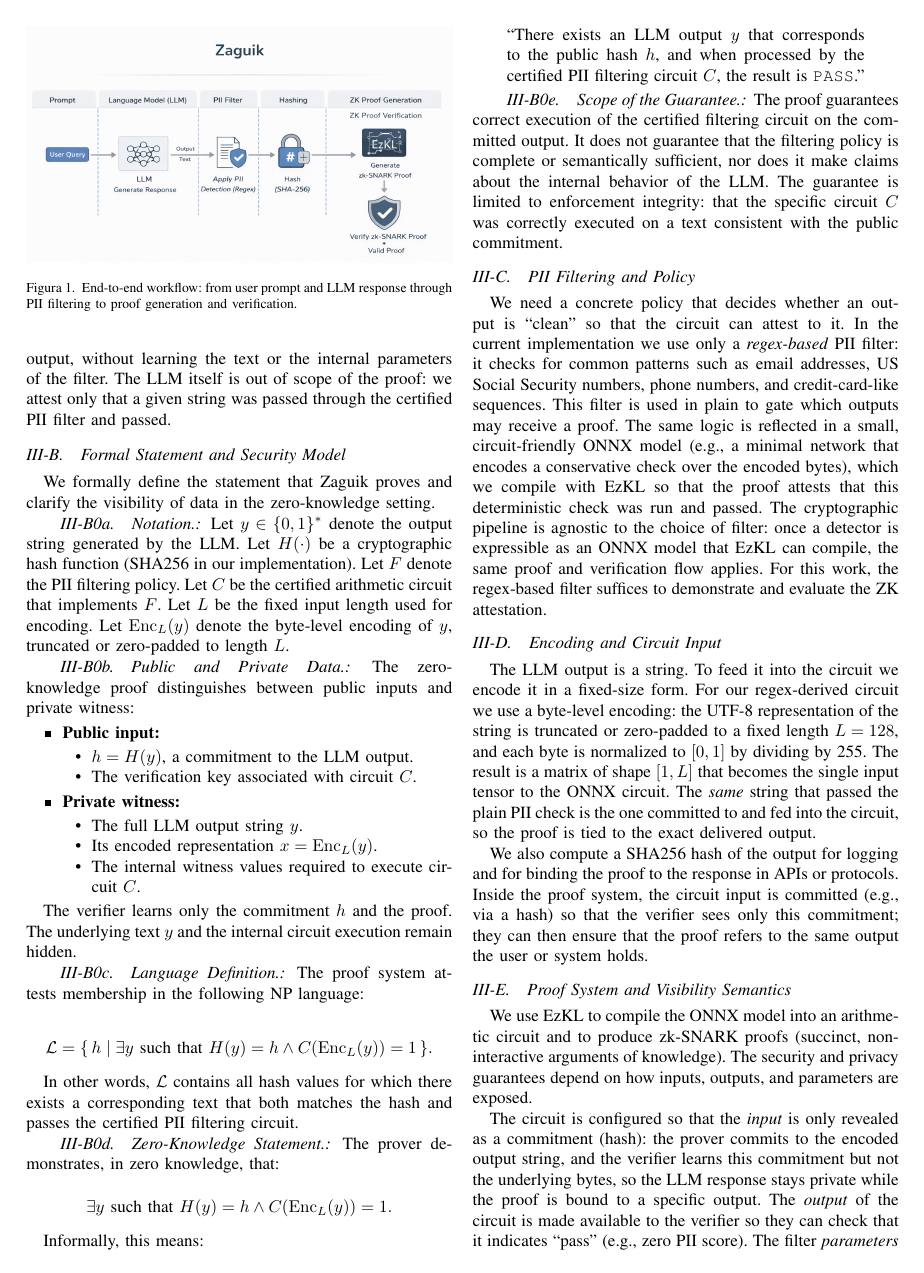
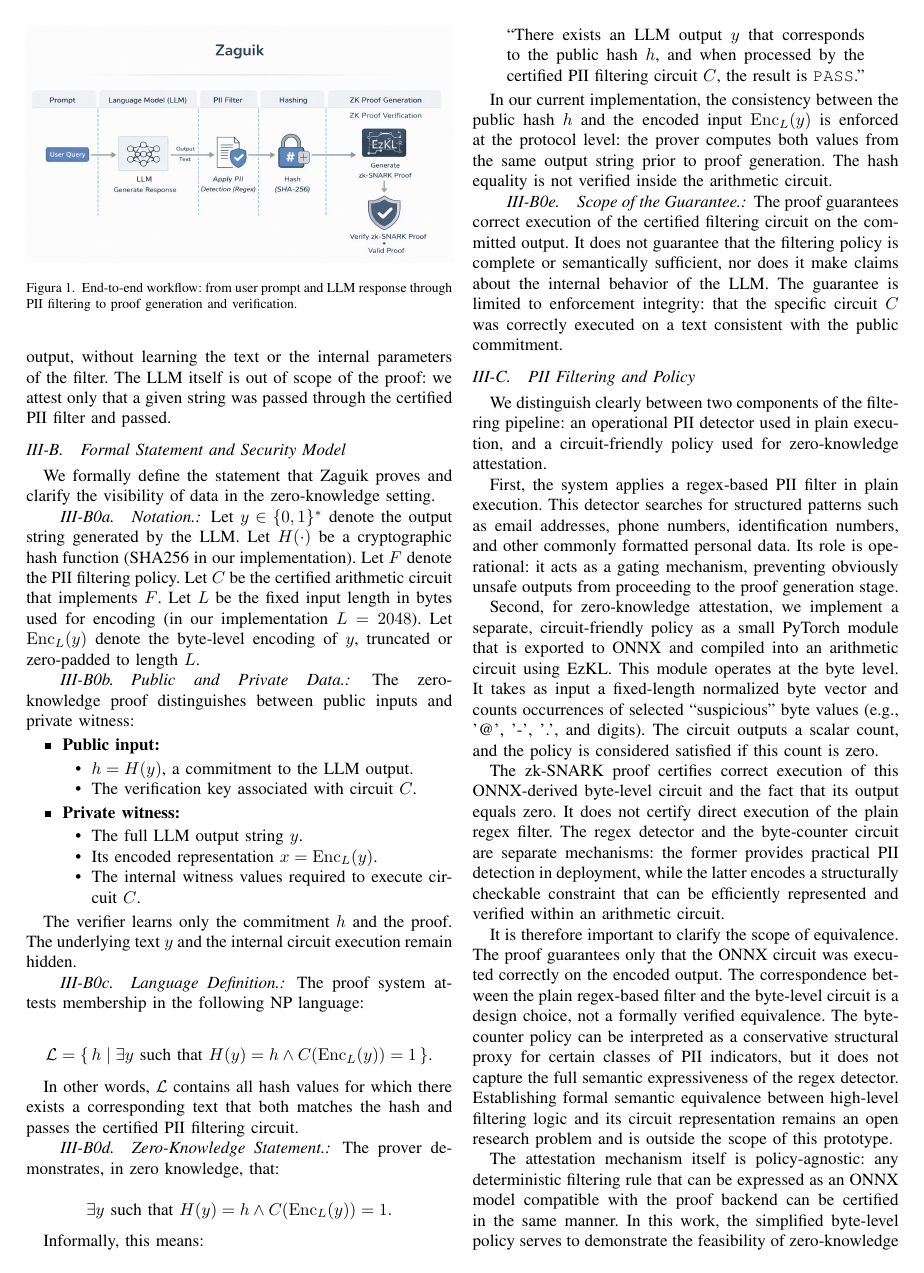
Before and after one commit to JanAguilo/zkp-verifiable-ai, a LaTeX paper (paper/paper.tex): page 2 of 4. Compiled offline with pdfLaTeX.

Commit message:
Intro and methodology reviewed

```diff
--- a/paper/paper.tex
+++ b/paper/paper.tex
@@ -144,7 +144,7 @@
 Let $H(\cdot)$ be a cryptographic hash function (SHA256 in our implementation).
 Let $F$ denote the PII filtering policy.
 Let $C$ be the certified arithmetic circuit that implements $F$.
-Let $L$ be the fixed input length used for encoding.
+Let $L$ be the fixed input length in bytes used for encoding (in our implementation $L = 2048$).
 Let $\mathrm{Enc}_L(y)$ denote the byte-level encoding of $y$, truncated or zero-padded to length $L$.
 
 \paragraph{Public and Private Data.}
@@ -188,15 +188,25 @@
 ``There exists an LLM output $y$ that corresponds to the public hash $h$, and when processed by the certified PII filtering circuit $C$, the result is \texttt{PASS}.''
 \end{quote}
 
+In our current implementation, the consistency between the public hash $h$ and the encoded input $\mathrm{Enc}_L(y)$ is enforced at the protocol level: the prover computes both values from the same output string prior to proof generation. The hash equality is not verified inside the arithmetic circuit.
+
 \paragraph{Scope of the Guarantee.}
 The proof guarantees correct execution of the certified filtering circuit on the committed output. It does not guarantee that the filtering policy is complete or semantically sufficient, nor does it make claims about the internal behavior of the LLM. The guarantee is limited to enforcement integrity: that the specific circuit $C$ was correctly executed on a text consistent with the public commitment.
 
 \subsection{PII Filtering and Policy}
 
-We need a concrete policy that decides whether an output is ``clean'' so that the circuit can attest to it. In the current implementation we use only a \emph{regex-based} PII filter: it checks for common patterns such as email addresses, US Social Security numbers, phone numbers, and credit-card-like sequences. This filter is used in plain to gate which outputs may receive a proof. The same logic is reflected in a small, circuit-friendly ONNX model (e.g., a minimal network that encodes a conservative check over the encoded bytes), which we compile with EzKL so that the proof attests that this deterministic check was run and passed. The cryptographic pipeline is agnostic to the choice of filter: once a detector is expressible as an ONNX model that EzKL can compile, the same proof and verification flow applies. For this work, the regex-based filter suffices to demonstrate and evaluate the ZK attestation.
+We distinguish clearly between two components of the filtering pipeline: an operational PII detector used in plain execution, and a circuit-friendly policy used for zero-knowledge attestation.
 
+First, the system applies a regex-based PII filter in plain execution. This detector searches for structured patterns such as email addresses, phone numbers, identification numbers, and other commonly formatted personal data. Its role is operational: it acts as a gating mechanism, preventing obviously unsafe outputs from proceeding to the proof generation stage.
+
+Second, for zero-knowledge attestation, we implement a separate, circuit-friendly policy as a small PyTorch module that is exported to ONNX and compiled into an arithmetic circuit using EzKL. This module operates at the byte level. It takes as input a fixed-length normalized byte vector and counts occurrences of selected “suspicious” byte values (e.g., '@', '-', '.', and digits). The circuit outputs a scalar count, and the policy is considered satisfied if this count is zero.
+
+The zk-SNARK proof certifies correct execution of this ONNX-derived byte-level circuit and the fact that its output equals zero. It does not certify direct execution of the plain regex filter. The regex detector and the byte-counter circuit are separate mechanisms: the former provides practical PII detection in deployment, while the latter encodes a structurally checkable constraint that can be efficiently represented and verified within an arithmetic circuit.
+
+It is therefore important to clarify the scope of equivalence. The proof guarantees only that the ONNX circuit was executed correctly on the encoded output. The correspondence between the plain regex-based filter and the byte-level circuit is a design choice, not a formally verified equivalence. The byte-counter policy can be interpreted as a conservative structural proxy for certain classes of PII indicators, but it does not capture the full semantic expressiveness of the regex detector. Establishing formal semantic equivalence between high-level filtering logic and its circuit representation remains an open research problem and is outside the scope of this prototype.
+
+The attestation mechanism itself is policy-agnostic: any deterministic filtering rule that can be expressed as an ONNX model compatible with the proof backend can be certified in the same manner. In this work, the simplified byte-level policy serves to demonstrate the feasibility of zero-knowledge attestation for LLM output governance under current practical constraints.
 \subsection{Encoding and Circuit Input}
 
-The LLM output is a string. To feed it into the circuit we encode it in a fixed-size form. For our regex-derived circuit we use a byte-level encoding: the UTF-8 representation of the string is truncated or zero-padded to a fixed length $L = 128$, and each byte is normalized to $[0,1]$ by dividing by 255. The result is a matrix of shape $[1, L]$ that becomes the single input tensor to the ONNX circuit. The \emph{same} string that passed the plain PII check is the one committed to and fed into the circuit, so the proof is tied to the exact delivered output.
+The LLM output is a string. To feed it into the circuit we encode it in fixed-size form. We fix an upper bound L on the number of UTF-8 bytes (in our implementation L = 2048). The LLM generation process is configured so that attested outputs do not exceed L bytes. Therefore, for every attested output, the circuit receives the entire string.
 
-We also compute a SHA256 hash of the output for logging and for binding the proof to the response in APIs or protocols. Inside the proof system, the circuit input is committed (e.g., via a hash) so that the verifier sees only this commitment; they can then ensure that the proof refers to the same output the user or system holds.
@@ -205,7 +219,7 @@
 
 We use EzKL to compile the ONNX model into an arithmetic circuit and to produce zk-SNARK proofs (succinct, non-interactive arguments of knowledge). The security and privacy guarantees depend on how inputs, outputs, and parameters are exposed.
 
-The circuit is configured so that the \emph{input} is only revealed as a commitment (hash): the prover commits to the encoded output string, and the verifier learns this commitment but not the underlying bytes, so the LLM response stays private while the proof is bound to a specific output. The \emph{output} of the circuit is made available to the verifier so they can check that it indicates ``pass'' (e.g., zero PII score). The filter \emph{parameters} are fixed in the circuit and not revealed; the verifier only learns that the same certified circuit was executed. Together, these choices ensure that we prove ``this committed output was run through the certified PII filter and passed'' without leaking the text or the filter internals.
+The encoded \emph{input} is kept private as witness data. The verifier learns only the zk-SNARK proof and the public hash commitment: the prover commits to the encoded output string, and the verifier learns this commitment but not the underlying bytes, so the LLM response stays private while the proof is bound to a specific output. The \emph{output} of the circuit is made available to the verifier so they can check that it indicates ``pass'' (e.g., zero PII score). The filter \emph{parameters} are fixed in the circuit and not revealed; the verifier only learns that the same certified circuit was executed. Together, these choices ensure that we prove ``this committed output was run through the certified PII filter and passed'' without leaking the text or the filter internals.
 
 \subsection{Setup and Proof Generation}
 
```
Also changed, not shown: paper/paper.pdf, paper/paper.tex (8 more changed lines), 3 other files.
